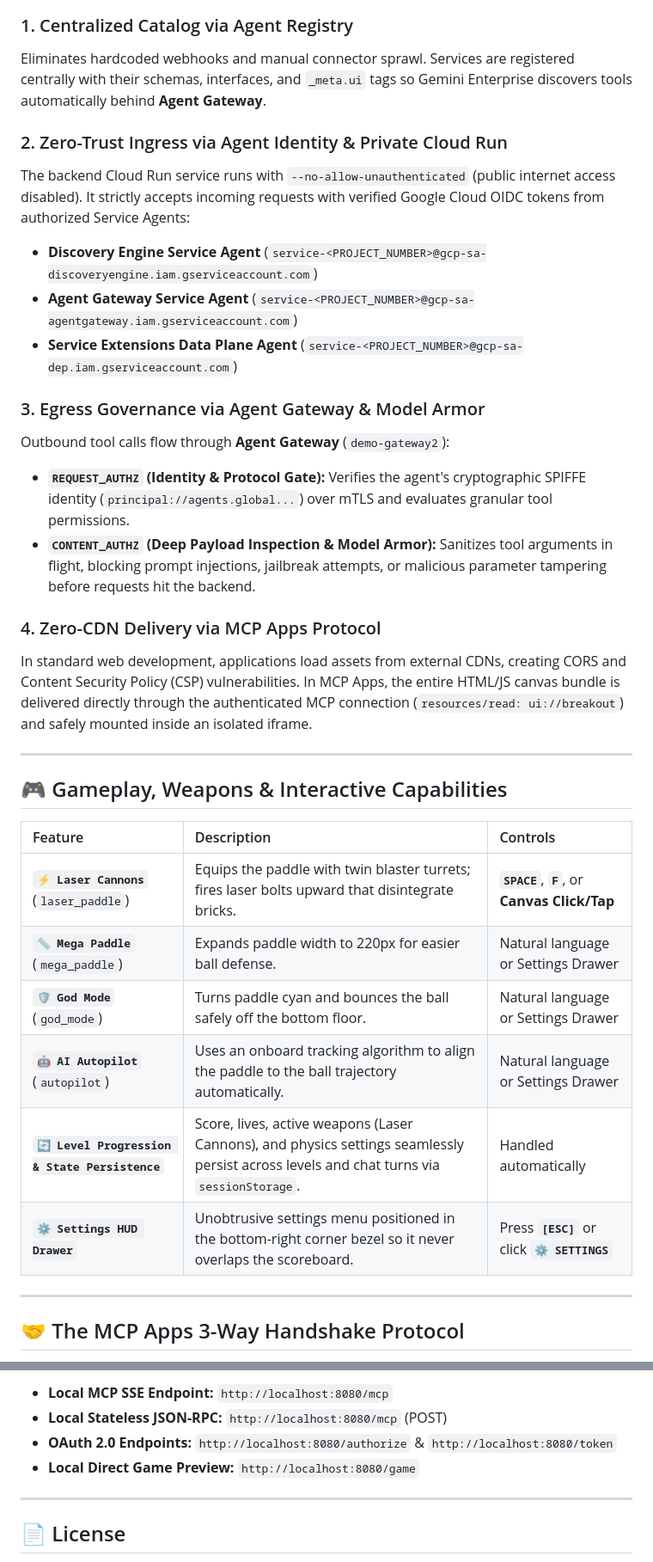
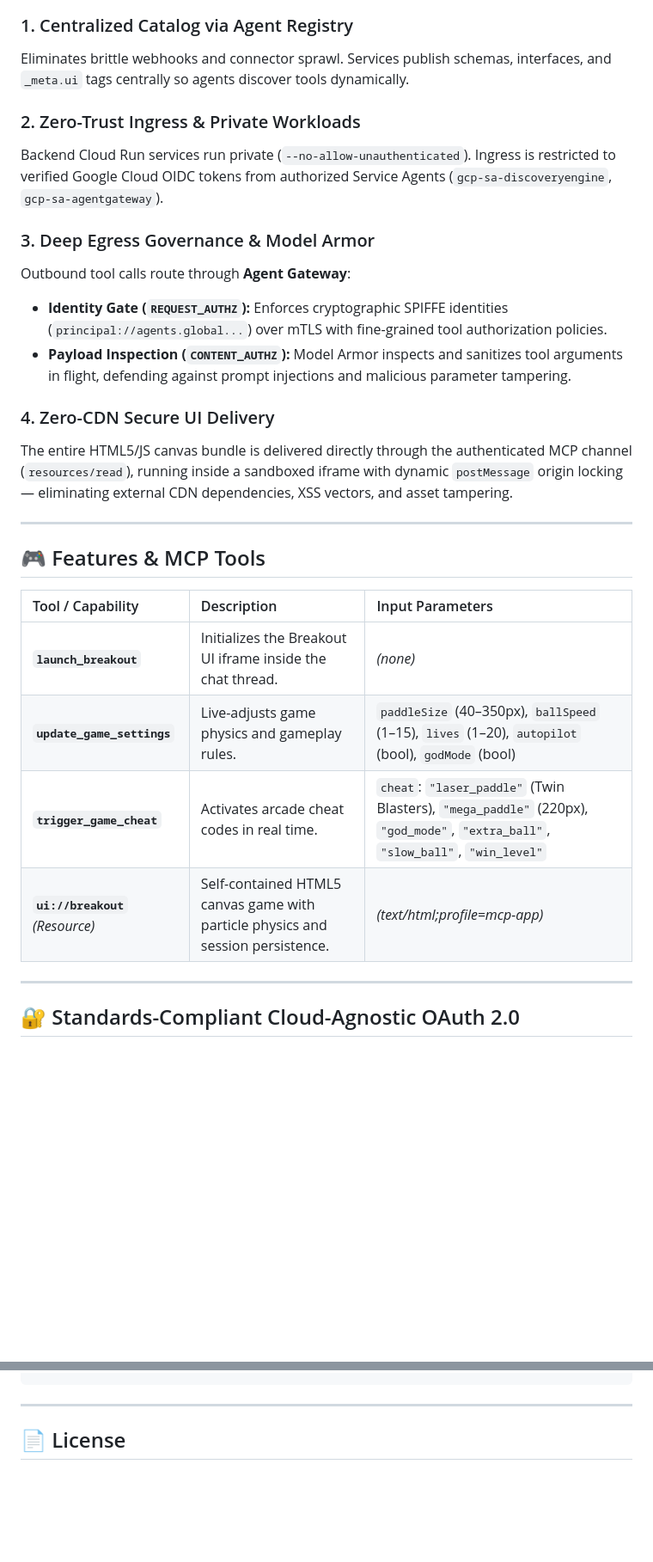
Before and after one commit to spaulds/mcp-app-breakout-ge, a Markdown page: README.md, 2 parts joined by grey strips. Shown at 86% size. Drawn GitHub-style; blank space fills up the shorter version.

````diff
--- a/README.md
+++ b/README.md
@@ -47,36 +42,31 @@ sequenceDiagram
 ```
 
 ### 1. Centralized Catalog via Agent Registry
-Eliminates hardcoded webhooks and manual connector sprawl. Services are registered centrally with their schemas, interfaces, and `_meta.ui` tags so Gemini Enterprise discovers tools automatically behind **Agent Gateway**.
+Eliminates brittle webhooks and connector sprawl. Services publish schemas, interfaces, and `_meta.ui` tags centrally so agents discover tools dynamically.
 
-### 2. Zero-Trust Ingress via Agent Identity & Private Cloud Run
-The backend Cloud Run service runs with `--no-allow-unauthenticated` (public internet access disabled). It strictly accepts incoming requests with verified Google Cloud OIDC tokens from authorized Service Agents:
-- **Discovery Engine Service Agent** (`service-<PROJECT_NUMBER>@gcp-sa-discoveryengine.iam.gserviceaccount.com`)
-- **Agent Gateway Service Agent** (`service-<PROJECT_NUMBER>@gcp-sa-agentgateway.iam.gserviceaccount.com`)
-- **Service Extensions Data Plane Agent** (`service-<PROJECT_NUMBER>@gcp-sa-dep.iam.gserviceaccount.com`)
+### 2. Zero-Trust Ingress & Private Workloads
+Backend Cloud Run services run private (`--no-allow-unauthenticated`). Ingress is restricted to verified Google Cloud OIDC tokens from authorized Service Agents (`gcp-sa-discoveryengine`, `gcp-sa-agentgateway`).
 
-### 3. Egress Governance via Agent Gateway & Model Armor
-Outbound tool calls flow through **Agent Gateway** (`demo-gateway2`):
-- **`REQUEST_AUTHZ` (Identity & Protocol Gate):** Verifies the agent's cryptographic SPIFFE identity (`principal://agents.global...`) over mTLS and evaluates granular tool permissions.
-- **`CONTENT_AUTHZ` (Deep Payload Inspection & Model Armor):** Sanitizes tool arguments in flight, blocking prompt injections, jailbreak attempts, or malicious parameter tampering before requests hit the backend.
+### 3. Deep Egress Governance & Model Armor
+Outbound tool calls route through **Agent Gateway**:
+- **Identity Gate (`REQUEST_AUTHZ`):** Enforces cryptographic SPIFFE identities (`principal://agents.global...`) over mTLS with fine-grained tool authorization policies.
+- **Payload Inspection (`CONTENT_AUTHZ`):** Model Armor inspects and sanitizes tool arguments in flight, defending against prompt injections and malicious parameter tampering.
 
-### 4. Zero-CDN Delivery via MCP Apps Protocol
-In standard web development, applications load assets from external CDNs, creating CORS and Content Security Policy (CSP) vulnerabilities. In MCP Apps, the entire HTML/JS canvas bundle is delivered directly through the authenticated MCP connection (`resources/read: ui://breakout`) and safely mounted inside an isolated iframe.
+### 4. Zero-CDN Secure UI Delivery
+The entire HTML5/JS canvas bundle is delivered directly through the authenticated MCP channel (`resources/read`), running inside a sandboxed iframe with dynamic `postMessage` origin locking — eliminating external CDN dependencies, XSS vectors, and asset tampering.
 
 ---
 
-## 🎮 Gameplay, Weapons & Interactive Capabilities
+## 🎮 Features & MCP Tools
 
-| Feature | Description | Controls |
+| Tool / Capability | Description | Input Parameters |
 | :--- | :--- | :--- |
-| **`⚡ Laser Cannons`** (`laser_paddle`) | Equips the paddle with twin blaster turrets; fires laser bolts upward that disintegrate bricks. | **`SPACE`**, **`F`**, or **Canvas Click/Tap** |
-| **`📏 Mega Paddle`** (`mega_paddle`) | Expands paddle width to 220px for easier ball defense. | Natural language or Settings Drawer |
-| **`🛡️ God Mode`** (`god_mode`) | Turns paddle cyan and bounces the ball safely off the bottom floor. | Natural language or Settings Drawer |
-| **`🤖 AI Autopilot`** (`autopilot`) | Uses an onboard tracking algorithm to align the paddle to the ball trajectory automatically. | Natural language or Settings Drawer |
-| **`🔄 Level Progression & State Persistence`** | Score, lives, active weapons (Laser Cannons), and physics settings seamlessly persist across levels and chat turns via `sessionStorage`. | Handled automatically |
-| **`⚙️ Settings HUD Drawer`** | Unobtrusive settings menu positioned in the bottom-right corner bezel so it never overlaps the scoreboard. | Press **`[ESC]`** or click **`⚙️ SETTINGS`** |
+| **`launch_breakout`** | Initializes the Breakout UI iframe inside the chat thread. | *(none)* |
+| **`update_game_settings`** | Live-adjusts game physics and gameplay rules. | `paddleSize` (40–350px), `ballSpeed` (1–15), `lives` (1–20), `autopilot` (bool), `godMode` (bool) |
+| **`trigger_game_cheat`** | Activates arcade cheat codes in real time. | `cheat`: `"laser_paddle"` (Twin Blasters), `"mega_paddle"` (220px), `"god_mode"`, `"extra_ball"`, `"slow_ball"`, `"win_level"` |
+| **`ui://breakout`** *(Resource)* | Self-contained HTML5 canvas game with particle physics and session persistence. | *(text/html;profile=mcp-app)* |
 
 ---
 
-## 🤝 The MCP Apps 3-Way Handshake Protocol
+## 🔐 Standards-Compliant Cloud-Agnostic OAuth 2.0
 
@@ -228,9 +123,4 @@ npm start
 ```
-
-* **Local MCP SSE Endpoint:** `http://localhost:8080/mcp`
-* **Local Stateless JSON-RPC:** `http://localhost:8080/mcp` (POST)
-* **OAuth 2.0 Endpoints:** `http://localhost:8080/authorize` & `http://localhost:8080/token`
-* **Local Direct Game Preview:** `http://localhost:8080/game`
 
 ---
 
````
Also changed, not shown: other parts of README.md (+37 -137 lines).
